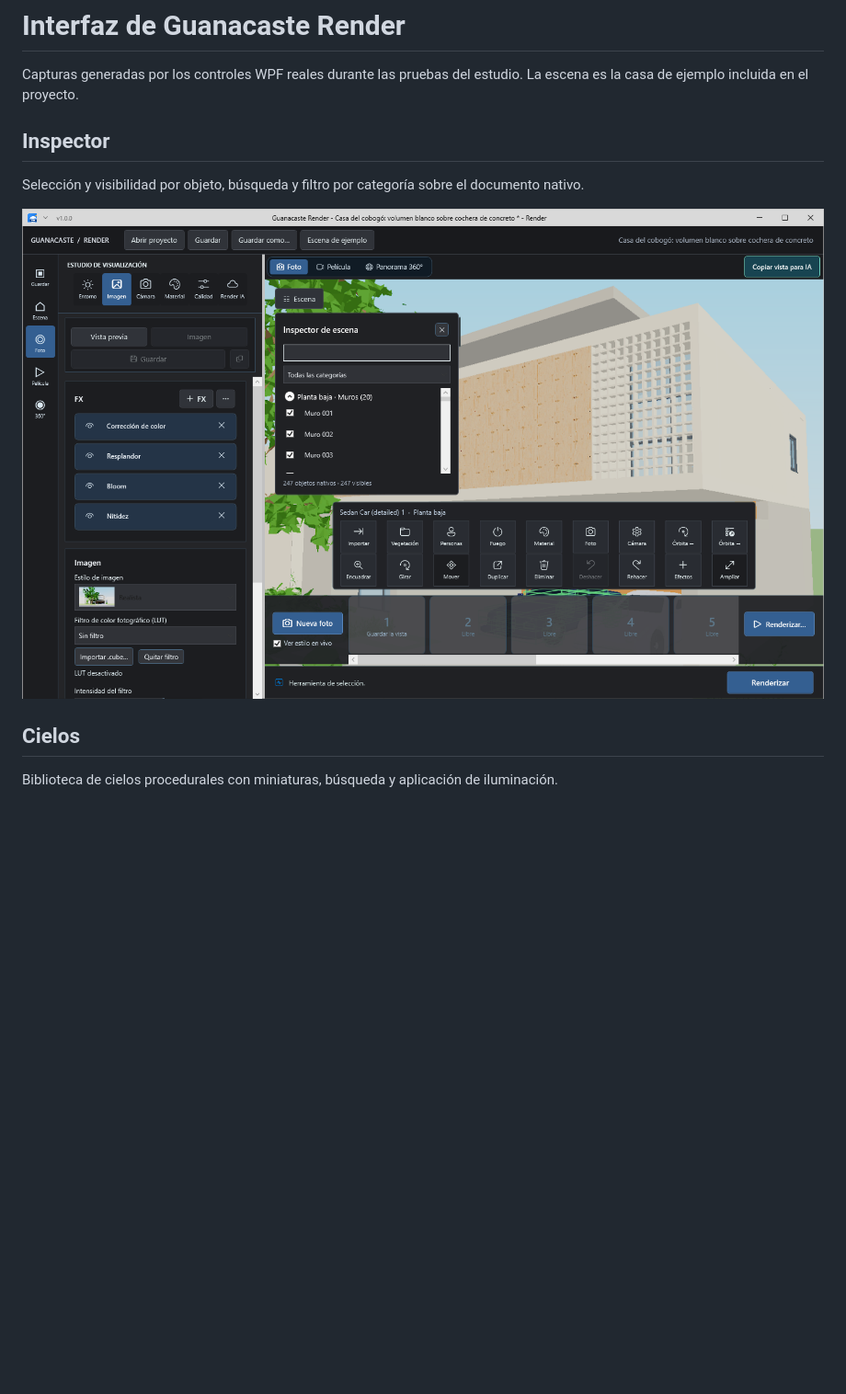
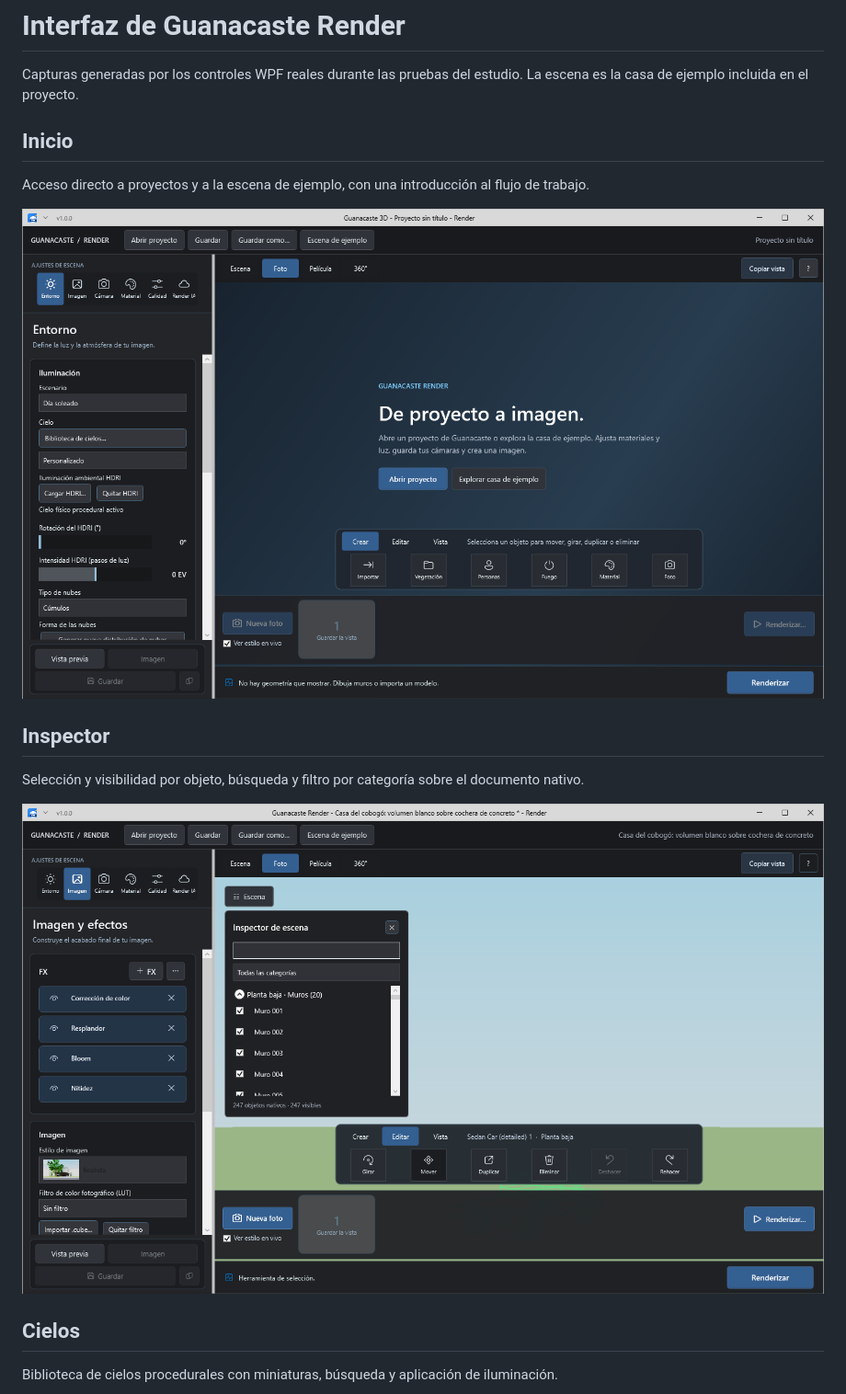
Before and after one commit to yetsin7/guanacaste-render, a Markdown page: docs/interface/README.md, the part around one of its changes. Shown at 92% size. Rendered like a GitHub page; pictures changed too: docs/interface/inicio.png (added), docs/interface/inspector.png; blank space fills up the shorter version.

```diff
--- a/docs/interface/README.md
+++ b/docs/interface/README.md
@@ -1,6 +1,12 @@
 # Interfaz de Guanacaste Render
 
 Capturas generadas por los controles WPF reales durante las pruebas del estudio. La escena es la casa de ejemplo incluida en el proyecto.
+
+## Inicio
+
+Acceso directo a proyectos y a la escena de ejemplo, con una introducción al flujo de trabajo.
+
+![Inicio](inicio.png)
 
 ## Inspector
 
```
Also changed, not shown: other parts of docs/interface/README.md (+3 -3 lines), README.md (+3 -3 lines), docs/interface/cielos.png, docs/interface/herramientas.png, docs/interface/pelicula-compacta.png, 7 other files.
